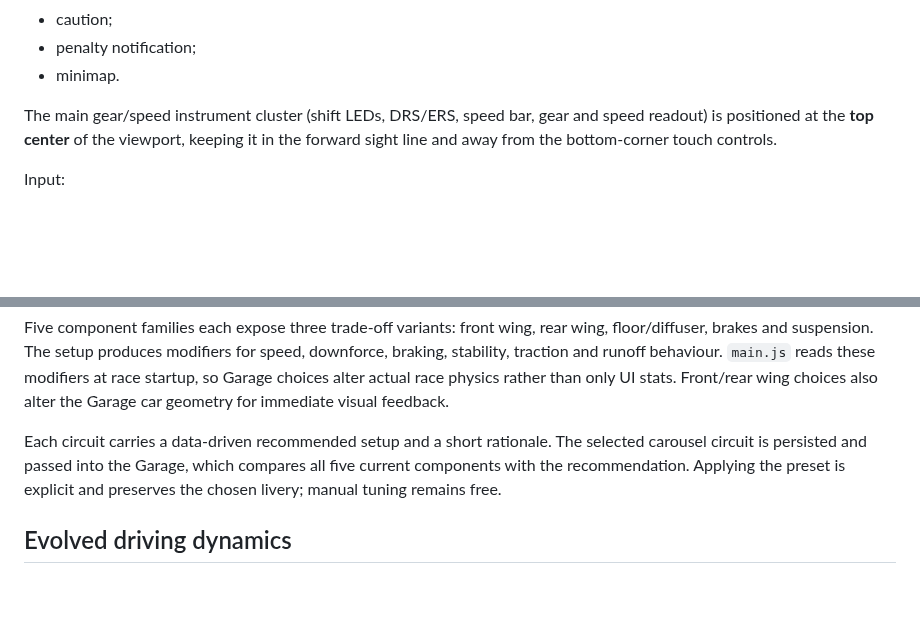
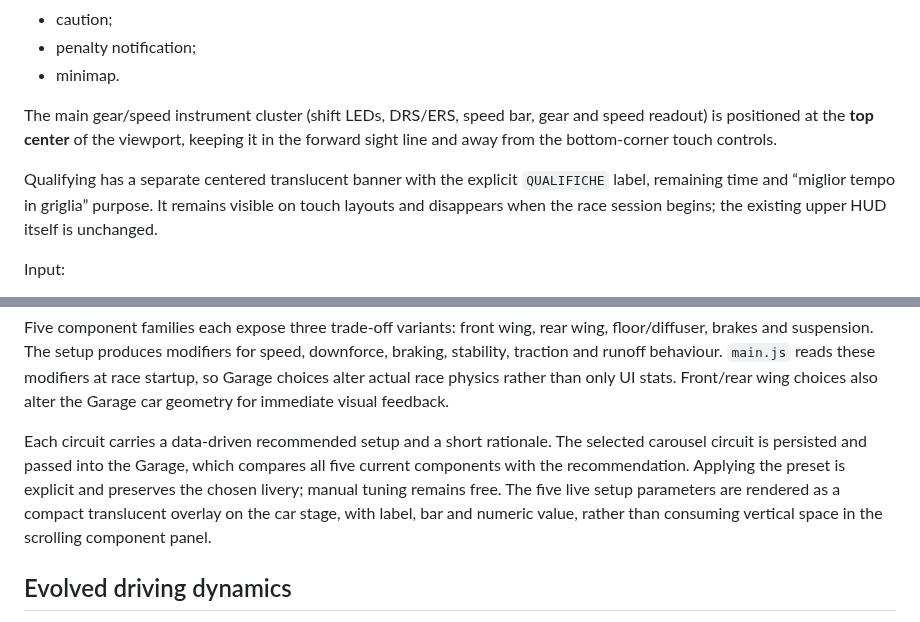
Before and after one commit to ottobit/portfolio-arcade, a Markdown page: games/f1-racer/F1-RACER-WIKI.md, 2 parts joined by grey strips. Rendered like a GitHub page; blank space fills up the shorter version.

Commit message:
feat(f1): update F1-RACER-WIKI.md for session clarity and setup overlay

```diff
--- a/games/f1-racer/F1-RACER-WIKI.md
+++ b/games/f1-racer/F1-RACER-WIKI.md
@@ -297,6 +297,11 @@ HUD currently exposes:
 
 The main gear/speed instrument cluster (shift LEDs, DRS/ERS, speed bar, gear and speed readout) is positioned at the **top center** of the viewport, keeping it in the forward sight line and away from the bottom-corner touch controls.
 
+Qualifying has a separate centered translucent banner with the explicit
+`QUALIFICHE` label, remaining time and “miglior tempo in griglia” purpose. It
+remains visible on touch layouts and disappears when the race session begins;
+the existing upper HUD itself is unchanged.
+
 Input:
 - Arrow keys / WASD;
 - touch gas/brake;
@@ -415,6 +420,9 @@ Each circuit carries a data-driven recommended setup and a short rationale.
 The selected carousel circuit is persisted and passed into the Garage, which
 compares all five current components with the recommendation. Applying the
 preset is explicit and preserves the chosen livery; manual tuning remains free.
+The five live setup parameters are rendered as a compact translucent overlay on
+the car stage, with label, bar and numeric value, rather than consuming vertical
+space in the scrolling component panel.
 
 
 ## Evolved driving dynamics
```
